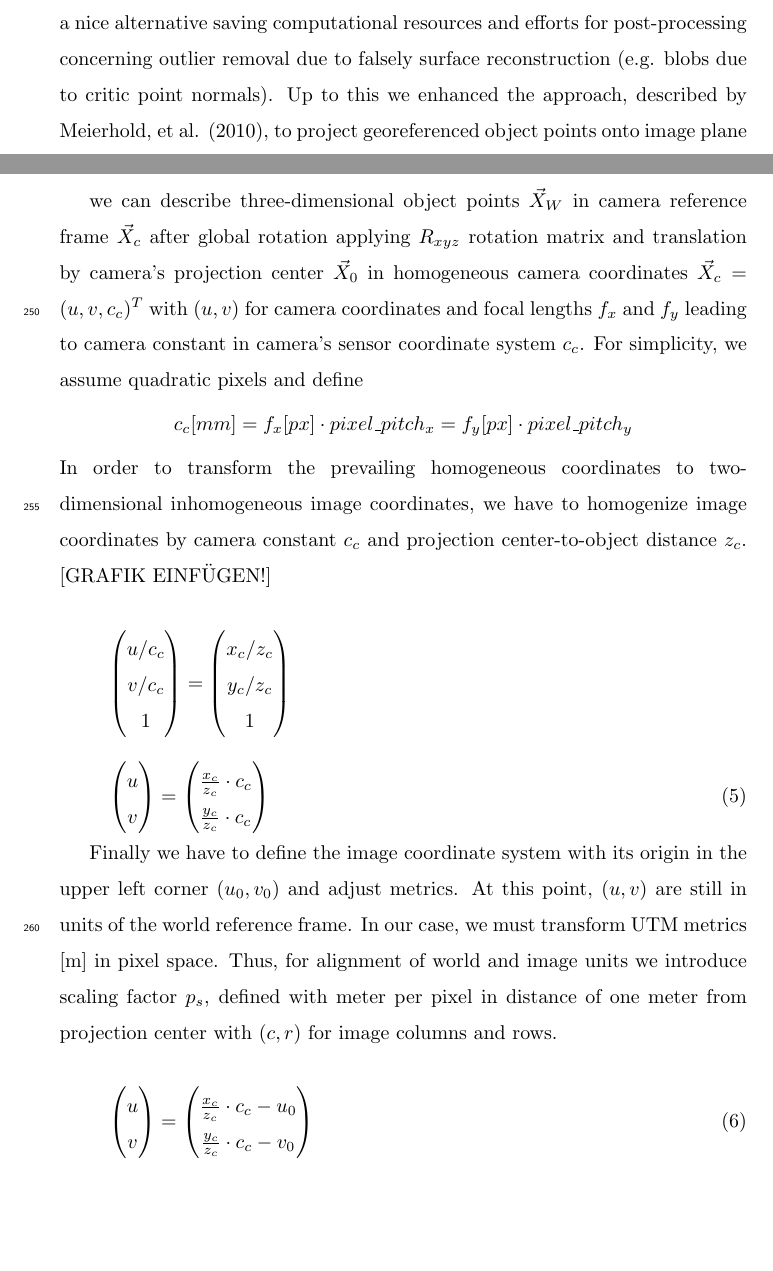
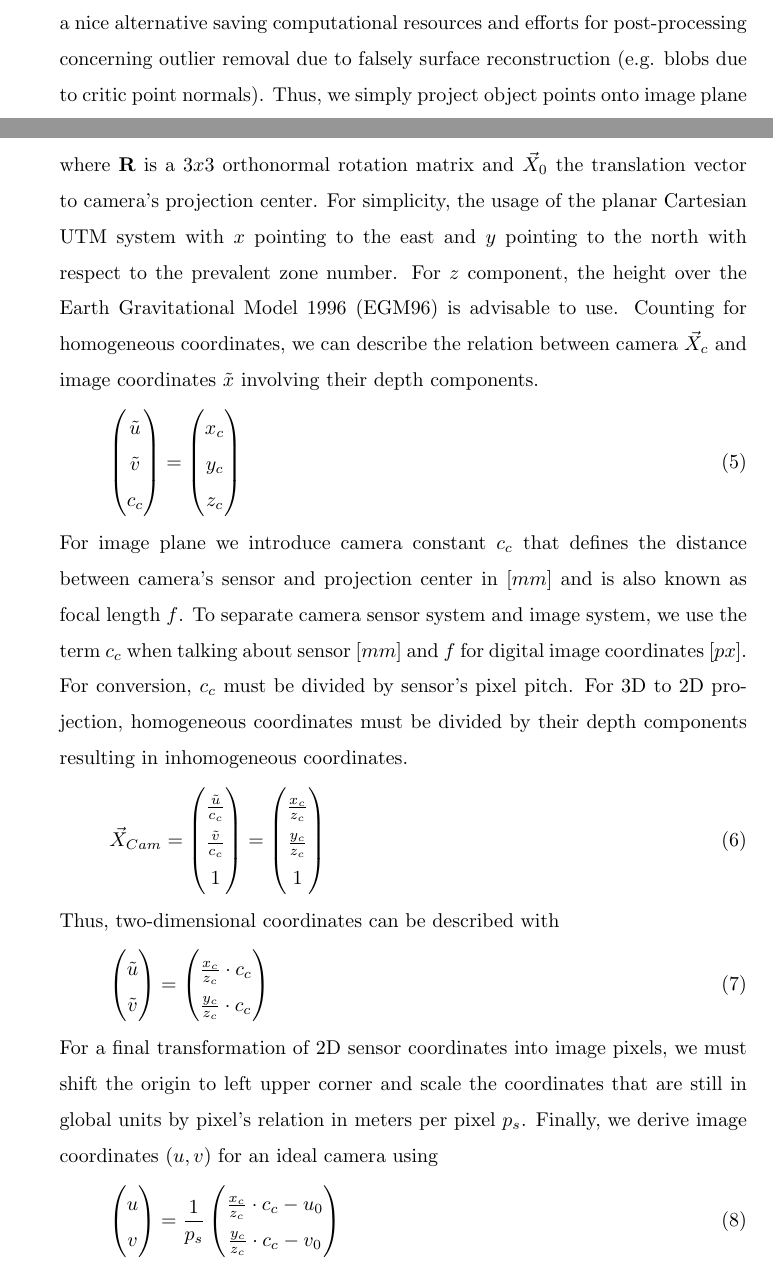
Before and after one commit to CKehl/MobileDigitalGeosciences_2018, a LaTeX paper (KroehnertKehl2018_MobileDigitalGeosciences.tex): two parts of pages 10 and 11 of 35, joined at a grey line, cut so that both start at the same text, the shorter picture padded with empty space. The pictures show the PDF file KroehnertKehl2018_MobileDigitalGeosciences.pdf that the author committed with the source.

Commit message:
4.3. more content

```diff
--- a/KroehnertKehl2018_MobileDigitalGeosciences.tex
+++ b/KroehnertKehl2018_MobileDigitalGeosciences.tex
@@ -373,11 +373,16 @@ Using this coordinate system transformation on combination with a known interior
 \end{itemize}
 
 \subsection{A novel approach to mobile point-based rendering}
-In comparison to mesh-based rendering, simple point projection seems to be a nice alternative saving computational resources and efforts for post-processing concerning outlier removal due to falsely surface reconstruction (e.g. blobs due to critic point normals). Up to this we enhanced the approach, described by Meierhold, et al. (2010), to project georeferenced object points onto image plane using central projection \cite{Meierhold2010}. For deeper information of the following content and formulas, see Szeliski (2010) \cite{Szeliski}.
-Using
-
+In comparison to mesh-based rendering, simple point projection seems to be a nice alternative saving computational resources and efforts for post-processing concerning outlier removal due to falsely surface reconstruction (e.g. blobs due to critic point normals). Thus, we simply project object points onto image plane using perspetive projection with assumption of distortion-free ideal camera with centred principle point. Thus, the camera matrix $\bf K$ equals identity matrix $\bf I$ and can be neglected in the following equations that generally base on notations given by Szeliski(2010).
+First, applying a six-parameter transformation transfers three-dimensional object points from world reference frame $\vec{X}_W$ into a 3D camera system $\vec{X}_c $ using
+\begin{equation}
+\vec{X}_c = {\bf R} \left( \vec{X}_W - \vec{X}_0 \right)
+\label{eq:projection_simple}
+\end{equation}
+where $\bf R$ is a $3x3$ orthonormal rotation matrix and $\vec{X}_0 $ the translation vector to camera's projection center. For simplicity, the usage of the planar Cartesian UTM system with $x$ pointing to the east and $y$ pointing to the north with respect to the prevalent zone number. For $z$ component, the height over the Earth Gravitational Model 1996 (EGM96) is advisable to use.
+Counting for homogeneous coordinates, we can describe the relation between camera $\vec{X}_c$ and image coordinates $\tilde{x}$ involving their depth components.
 \begin{equation}
 \begin{pmatrix}
-{u}\\
-{v}\\
+\tilde{u} \\
+\tilde{v} \\
 c_c
@@ -384,17 +392,10 @@ c_c
+y_c \\
+z_c
 \end{pmatrix}
-=
-\vec{X}_c = {R_{xyz}} \left( \vec{X}_W - \vec{X}_0 \right)
-\label{eq:projection_simple}
 \end{equation}
-
-
-we can describe three-dimensional object points  $\vec{X}_W$ in camera reference frame $\vec{X}_c $ after global rotation applying $R_{xyz}$ rotation matrix and translation by camera's projection center $\vec{X}_0$ in homogeneous camera coordinates $\vec{X}_c = (u,v,c_c)^T$ with $(u,v)$ for camera coordinates and focal lengths $f_x$ and $f_y$ leading to camera constant in camera's sensor coordinate system $c_c$. For simplicity, we assume quadratic pixels and define
-\begin{center}
-$c_c [mm] = f_x [px] \cdot pixel\_pitch_x =f_y [px] \cdot pixel\_pitch_y$
-\end{center}
-In order to transform the prevailing homogeneous coordinates to two-dimensional inhomogeneous image coordinates, we have to homogenize image coordinates by camera constant $c_c$ and projection center-to-object distance $z_c$. [GRAFIK EINF\"UGEN!]
-
-\begin{equation}\notag
+For image plane we introduce camera constant $c_c$ that defines the distance between camera's sensor and projection center in $[mm]$ and is also known as focal length $f$. To separate camera sensor system and image system, we use the term $c_c$ when talking about sensor $[mm]$ and $f$ for digital image coordinates $[px]$. For conversion, $c_c$ must be divided by sensor's pixel pitch.
+For 3D to 2D projection, homogeneous coordinates must be divided by their depth components resulting in inhomogeneous coordinates.
+\begin{equation}
+\vec{X}_{Cam} =
 \begin{pmatrix}
-{u} / c_c \\
-{v} / c_c \\
+\frac{\tilde{u}}{c_c} \\
@@ -406,11 +406,12 @@ y_c / z_c \\
+\frac{y_c}{z_c} \\
 1
 \end{pmatrix}
 \end{equation}
-
+Thus, two-dimensional coordinates can be described with
 \begin{equation}
 \begin{pmatrix}
-{u} \\
-{v}
+\tilde{u}\\
+\tilde{v}\\
 \end{pmatrix}
 = \begin{pmatrix}
 \frac{x_c}{z_c} \cdot c_c \\
@@ -418,11 +419,8 @@ y_c / z_c \\
 \end{pmatrix}
 \label{eq:ut_vt}
 \end{equation}
-
-Finally we have to define the image coordinate system with its origin in the upper left corner (${u}_0,{v}_0$) and adjust metrics. At this point, ($u,v$) are still in units of the world reference frame. In our case, we must transform UTM metrics [m] in pixel space. Thus, for alignment of world and image units we introduce scaling factor $p_s$, defined with meter per pixel in distance of one meter from projection center with $(c,r)$ for image columns and rows.
-
+For a final transformation of 2D sensor coordinates into image pixels, we must shift the origin to left upper corner and scale the coordinates that are still in global units by pixel's relation in meters per pixel $p_s$. Finally, we derive image coordinates $(u,v)$ for an ideal camera using
 \begin{equation}
 \begin{pmatrix}
 u\\
-v\end{pmatrix}
-= \begin{pmatrix}
+v\\
```
Also changed, not shown: KroehnertKehl2018_MobileDigitalGeosciences.pdf, KroehnertKehl2018_MobileDigitalGeosciences.tex (32 more changed lines), 8 other files.
